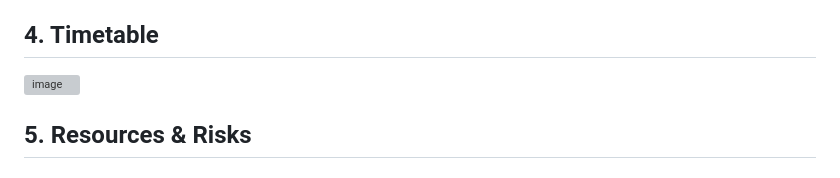
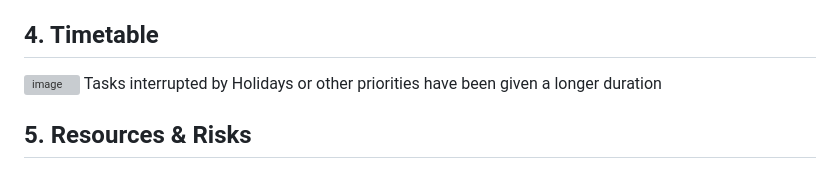
Before and after one commit to alex-florescu/CS351, a Markdown page: specification/outline.md, the part around the change. GitHub-like rendering; grey boxes are pictures that could not be loaded.

```diff
--- a/specification/outline.md
+++ b/specification/outline.md
@@ -46,7 +46,7 @@ The overall objective of the project is to design a series of mono audio effects
 
 ## 4. Timetable
 ![image](https://github.com/alex-florescu/CS351/assets/97969710/daf7c321-5390-4946-b1ae-149fc0fb9830)
-
+Tasks interrupted by Holidays or other priorities have been given a longer duration
 ## 5. Resources & Risks
 
 ## 6. Legal, Social, Ethical and Professional Issues & Considerations
```
